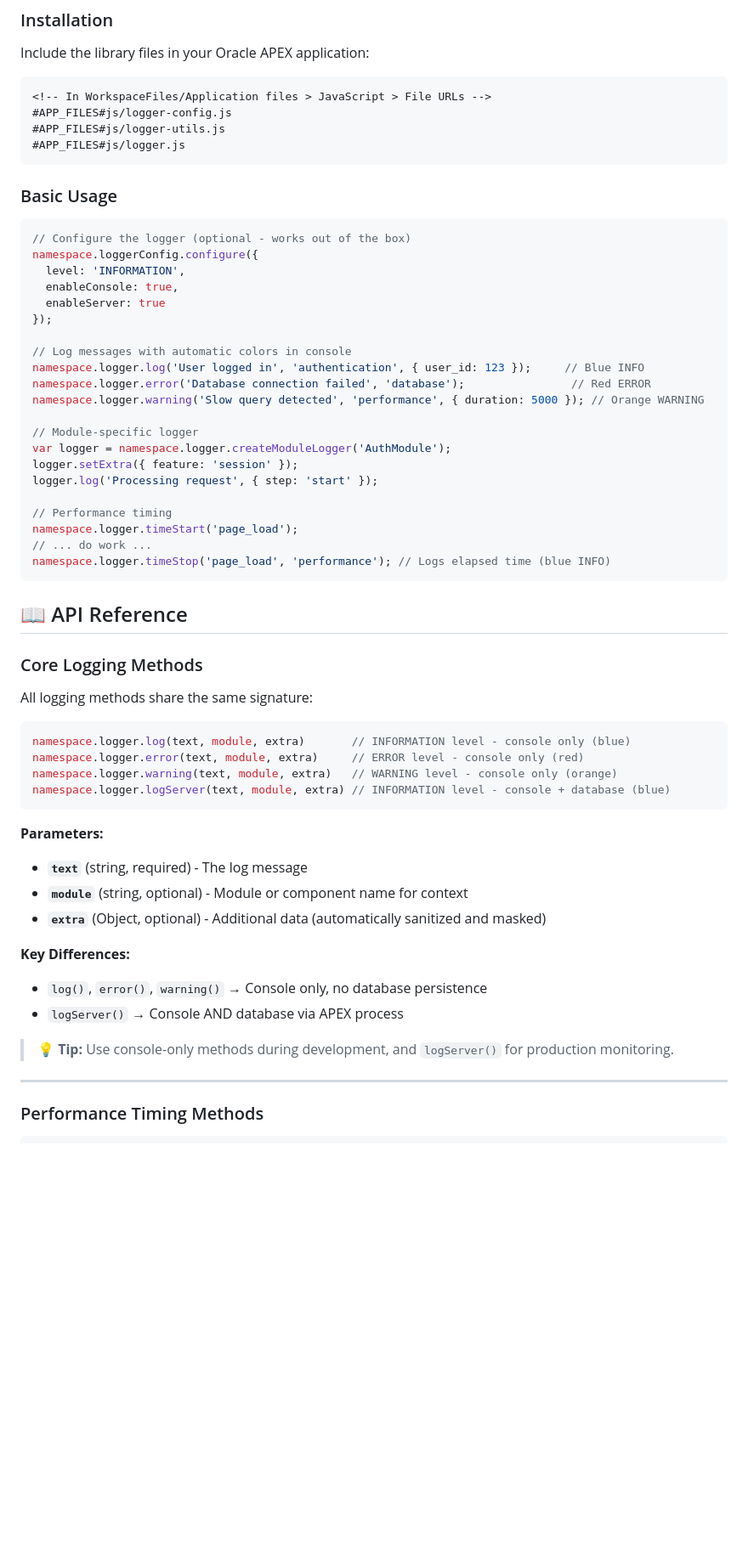
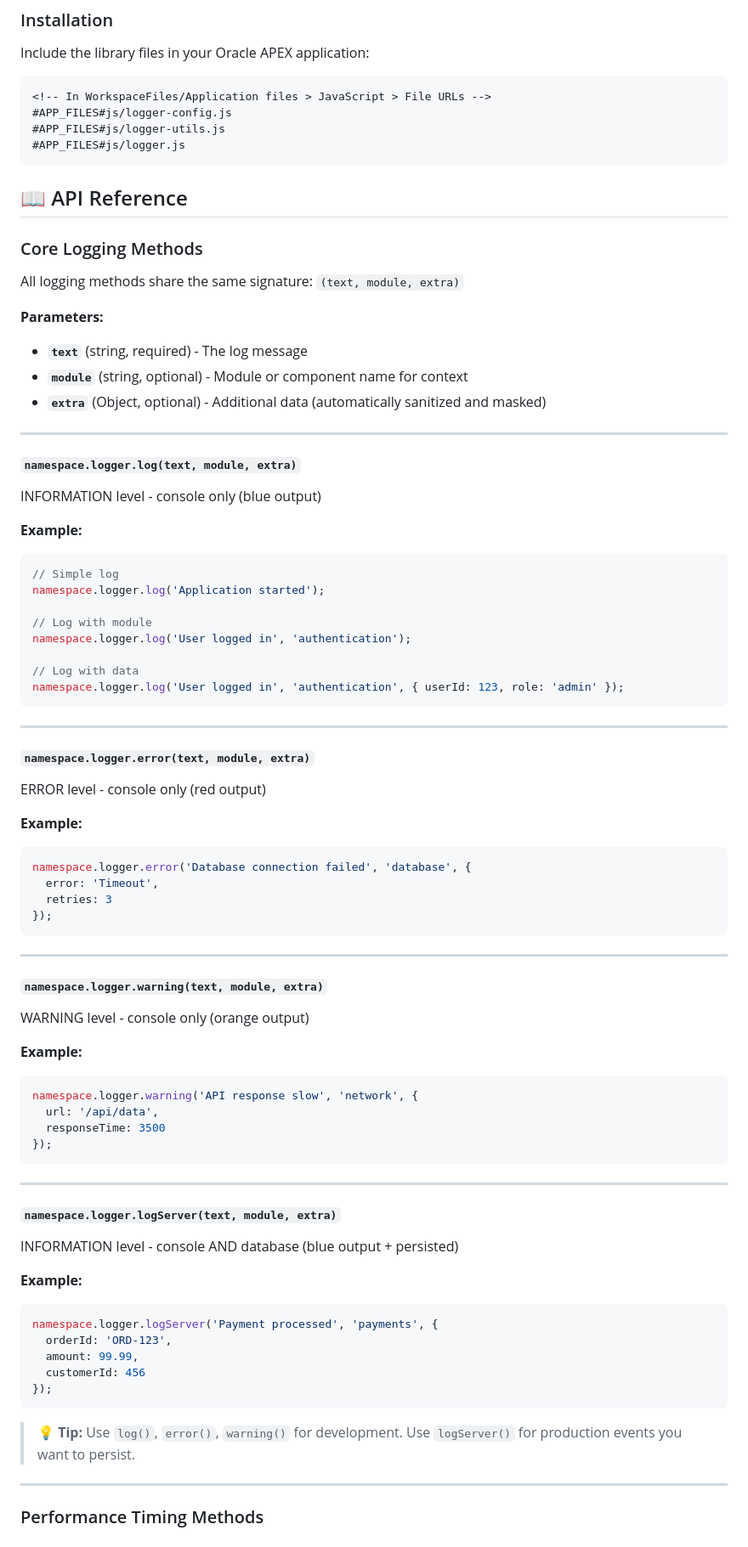
Before and after one commit to Aftorres02/OracleAPEX_JS_Logger, a Markdown page: README.md, the part around the change printed below. Shown: that part at 85% size. GitHub-like rendering; blank space fills up the shorter version.

Commit message:
re write of the examples

````diff
--- a/README.md
+++ b/README.md
@@ -47,55 +59,76 @@ Include the library files in your Oracle APEX application:
 #APP_FILES#js/logger.js
 ```
 
-### Basic Usage
-
-```javascript
-// Configure the logger (optional - works out of the box)
-namespace.loggerConfig.configure({
-  level: 'INFORMATION',
-  enableConsole: true,
-  enableServer: true
-});
-
-// Log messages with automatic colors in console
-namespace.logger.log('User logged in', 'authentication', { user_id: 123 });     // Blue INFO
-namespace.logger.error('Database connection failed', 'database');                // Red ERROR
-namespace.logger.warning('Slow query detected', 'performance', { duration: 5000 }); // Orange WARNING
-
-// Module-specific logger
-var logger = namespace.logger.createModuleLogger('AuthModule');
-logger.setExtra({ feature: 'session' });
-logger.log('Processing request', { step: 'start' });
-
-// Performance timing
-namespace.logger.timeStart('page_load');
-// ... do work ...
-namespace.logger.timeStop('page_load', 'performance'); // Logs elapsed time (blue INFO)
-```
 
 ## 📖 API Reference
 
 ### Core Logging Methods
 
-All logging methods share the same signature:
-
-```javascript
-namespace.logger.log(text, module, extra)       // INFORMATION level - console only (blue)
-namespace.logger.error(text, module, extra)     // ERROR level - console only (red)
-namespace.logger.warning(text, module, extra)   // WARNING level - console only (orange)
-namespace.logger.logServer(text, module, extra) // INFORMATION level - console + database (blue)
-```
+All logging methods share the same signature: `(text, module, extra)`
 
 **Parameters:**
 - **`text`** (string, required) - The log message
 - **`module`** (string, optional) - Module or component name for context
 - **`extra`** (Object, optional) - Additional data (automatically sanitized and masked)
 
-**Key Differences:**
-- `log()`, `error()`, `warning()` → Console only, no database persistence
-- `logServer()` → Console AND database via APEX process
+---
 
-> 💡 **Tip:** Use console-only methods during development, and `logServer()` for production monitoring.
+#### `namespace.logger.log(text, module, extra)`
+INFORMATION level - console only (blue output)
+
+**Example:**
+```javascript
+// Simple log
+namespace.logger.log('Application started');
+
+// Log with module
+namespace.logger.log('User logged in', 'authentication');
+
+// Log with data
+namespace.logger.log('User logged in', 'authentication', { userId: 123, role: 'admin' });
+```
+
+---
+
+#### `namespace.logger.error(text, module, extra)`
+ERROR level - console only (red output)
+
+**Example:**
+```javascript
+namespace.logger.error('Database connection failed', 'database', {
+  error: 'Timeout',
+  retries: 3
+});
+```
+
+---
+
+#### `namespace.logger.warning(text, module, extra)`
+WARNING level - console only (orange output)
+
+**Example:**
+```javascript
+namespace.logger.warning('API response slow', 'network', {
+  url: '/api/data',
+  responseTime: 3500
+});
+```
+
+---
+
+#### `namespace.logger.logServer(text, module, extra)`
+INFORMATION level - console AND database (blue output + persisted)
+
+**Example:**
+```javascript
+namespace.logger.logServer('Payment processed', 'payments', {
+  orderId: 'ORD-123',
+  amount: 99.99,
+  customerId: 456
+});
+```
+
+> 💡 **Tip:** Use `log()`, `error()`, `warning()` for development. Use `logServer()` for production events you want to persist.
 
 ---
 
````
Also changed, not shown: other parts of README.md (+219 -23 lines).
